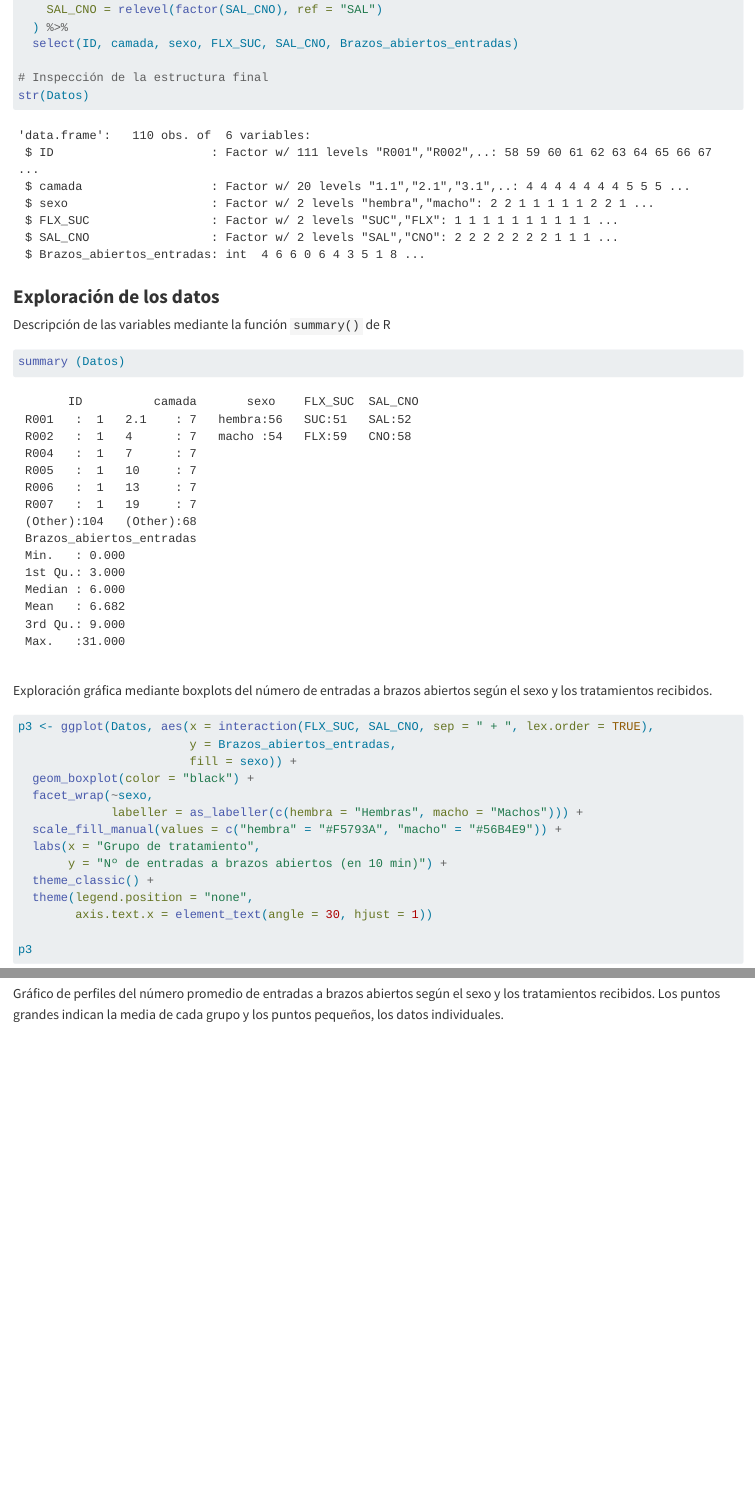
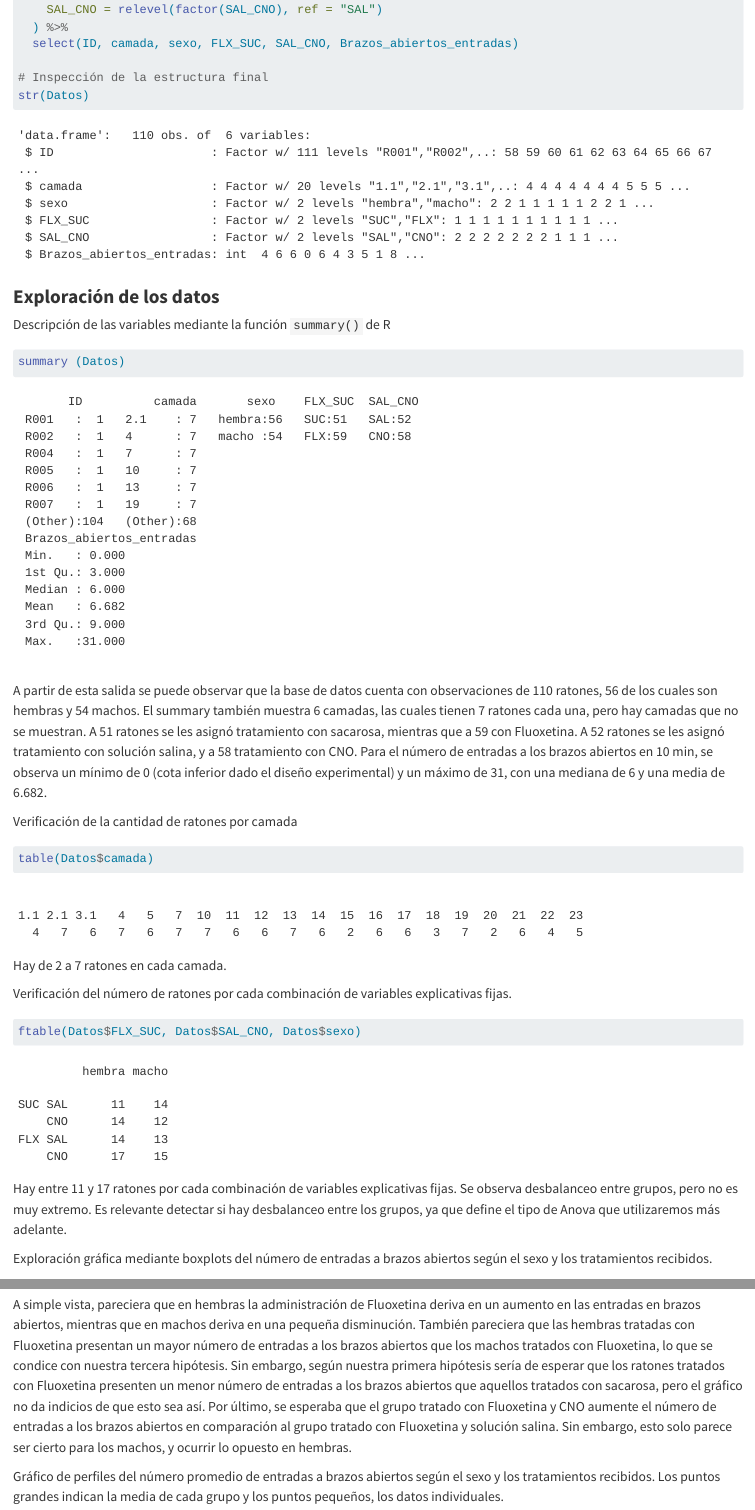
Before and after one commit to mmalbarran/Biome2_TPfinal, a Quarto document (TP_Final_BIOME2_Informe.qmd): the page in a window 1100 px wide, from 3300 px down, and a second part further down, joined at a grey line. Rendered offline with R 4.5, knitr and Pandoc in place of Quarto, with nearby package versions; code that draws random numbers runs with fixed seeds of ours; some code elsewhere in the file could not run offline; long lines of code are wrapped.

Commit message:
Descripción de exploración de los datos

````diff
--- a/TP_Final_BIOME2_Informe.qmd
+++ b/TP_Final_BIOME2_Informe.qmd
@@ -103,14 +103,44 @@ Descripción de las variables mediante la función `summary()` de R
 
 ```{r}
 #| label: summary
+#| message: false
+#| warning: false
+#| code-fold: true
+#| code-summary: Ver código
+
+summary (Datos)
+
+```
+
+A partir de esta salida se puede observar que la base de datos cuenta con observaciones de 110 ratones, 56 de los cuales son hembras y 54 machos. El summary también muestra 6 camadas, las cuales tienen 7 ratones cada una, pero hay camadas que no se muestran. A 51 ratones se les asignó tratamiento con sacarosa, mientras que a 59 con Fluoxetina. A 52 ratones se les asignó tratamiento con solución salina, y a 58 tratamiento con CNO. Para el número de entradas a los brazos abiertos en 10 min, se observa un mínimo de 0 (cota inferior dado el diseño experimental) y un máximo de 31, con una mediana de 6 y una media de 6.682.
+
+Verificación de la cantidad de ratones por camada
+
+```{r}
+#| label: Ratones por camada
+#| message: false
+#| warning: false
+#| code-fold: true
+#| code-summary: Ver código
+
+table(Datos$camada)
+```
+
+Hay de 2 a 7 ratones en cada camada.
+
+Verificación del número de ratones por cada combinación de variables explicativas fijas.
+
+```{r}
+#| label: Ratones por combinación de VEs fijas
 #| warning: false
 #| message: false
 #| code-fold: true
 #| code-summary: "Ver código"
 
-summary (Datos)
+ftable(Datos$FLX_SUC, Datos$SAL_CNO, Datos$sexo)
+```
 
-```
+Hay entre 11 y 17 ratones por cada combinación de variables explicativas fijas. Se observa desbalanceo entre grupos, pero no es muy extremo. Es relevante detectar si hay desbalanceo entre los grupos, ya que define el tipo de Anova que utilizaremos más adelante.
 
 Exploración gráfica mediante boxplots del número de entradas a brazos abiertos según el sexo y los tratamientos recibidos.
 
@@ -136,6 +166,8 @@ p3 <- ggplot(Datos, aes(x = interaction(FLX_SUC, SAL_CNO, sep = " + ", lex.order
 
 p3
 ```
+
+A simple vista, pareciera que en hembras la administración de Fluoxetina deriva en un aumento en las entradas en brazos abiertos, mientras que en machos deriva en una pequeña disminución. También pareciera que las hembras tratadas con Fluoxetina presentan un mayor número de entradas a los brazos abiertos que los machos tratados con Fluoxetina, lo que se condice con nuestra tercera hipótesis. Sin embargo, según nuestra primera hipótesis sería de esperar que los ratones tratados con Fluoxetina presenten un menor número de entradas a los brazos abiertos que aquellos tratados con sacarosa, pero el gráfico no da indicios de que esto sea así. Por último, se esperaba que el grupo tratado con Fluoxetina y CNO aumente el número de entradas a los brazos abiertos en comparación al grupo tratado con Fluoxetina y solución salina. Sin embargo, esto solo parece ser cierto para los machos, y ocurrir lo opuesto en hembras.
 
 Gráfico de perfiles del número promedio de entradas a brazos abiertos según el sexo y los tratamientos recibidos. Los puntos grandes indican la media de cada grupo y los puntos pequeños, los datos individuales.
 
````
Also changed, not shown: Biome2_TP_Final.R (+13 -1 lines), TP_Final_BIOME2_Informe.html, TP_Final_BIOME2_Informe.qmd (8 more changed lines).
